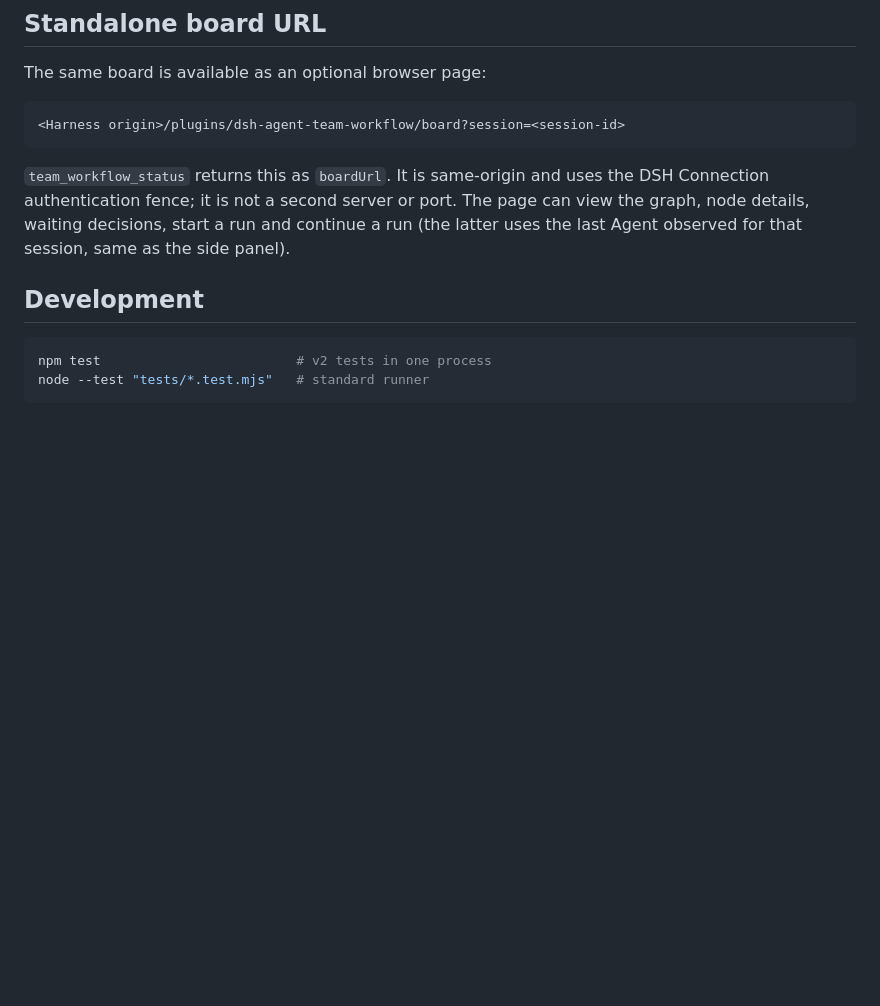
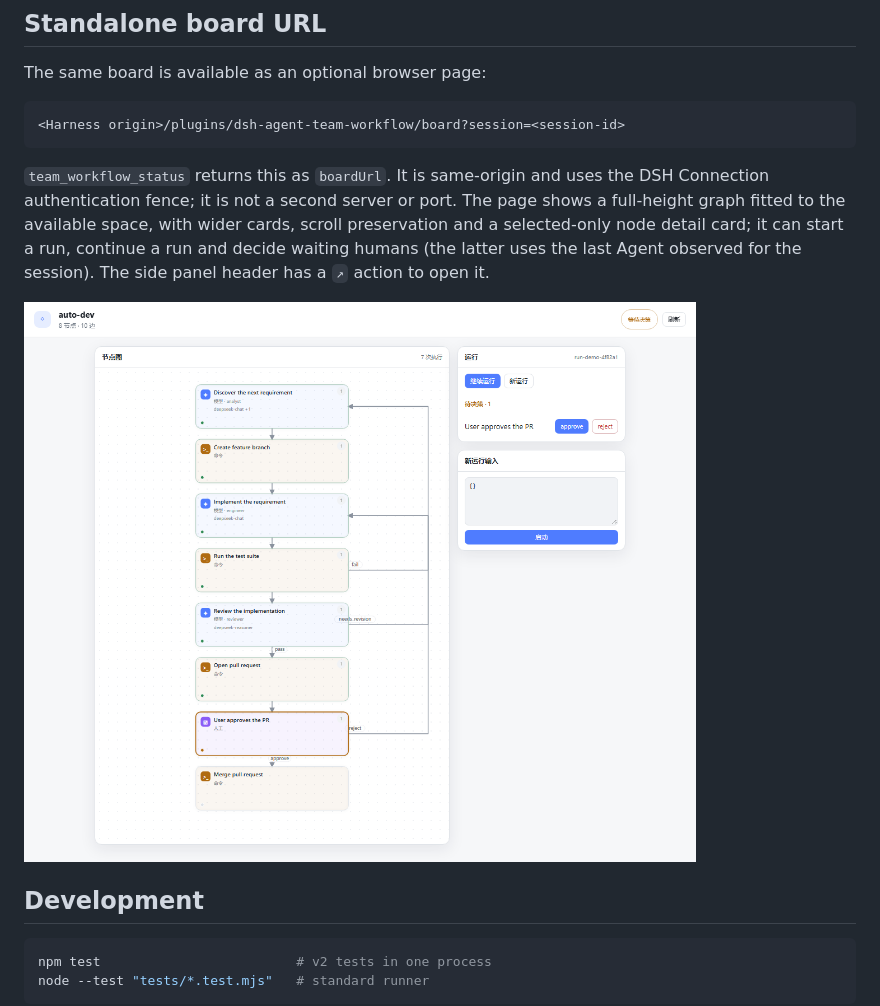
Before and after one commit to lyingloong/dsh-agent-team-workflow, a Markdown page: README.md, the part around the change. Drawn GitHub-style; pictures changed too: docs/board-preview.png (added); blank space fills up the shorter version.

```diff
--- a/README.md
+++ b/README.md
@@ -266,9 +266,12 @@ The same board is available as an optional browser page:
 
 `team_workflow_status` returns this as `boardUrl`. It is same-origin and uses the
 DSH Connection authentication fence; it is not a second server or port. The page
-can view the graph, node details, waiting decisions, start a run and continue a
-run (the latter uses the last Agent observed for that session, same as the side
-panel).
+shows a full-height graph fitted to the available space, with wider cards,
+scroll preservation and a selected-only node detail card; it can start a run,
+continue a run and decide waiting humans (the latter uses the last Agent observed
+for the session). The side panel header has a `↗` action to open it.
+
+![Standalone board preview](docs/board-preview.png)
 
 ## Development
 
```
Also changed, not shown: CHANGELOG.md (+10 -0 lines), 5 other files.
